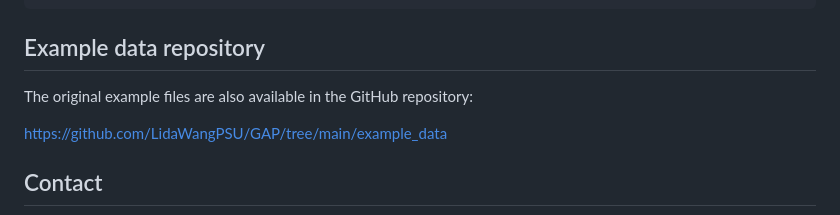
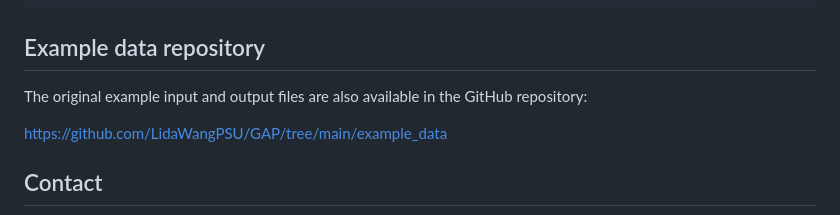
Before and after one commit to LidaWangPSU/GAP, a Markdown page: README.md, the part around the change. Rendered like a GitHub page.

Commit message:
Clarify description of example files in README

```diff
--- a/README.md
+++ b/README.md
@@ -126,7 +126,7 @@ head(example_input)
 
 ## Example data repository
 
-The original example files are also available in the GitHub repository:
+The original example input and output files are also available in the GitHub repository:
 
 [https://github.com/LidaWangPSU/GAP/tree/main/example_data](https://github.com/LidaWangPSU/GAP/tree/main/example_data)
 
```
